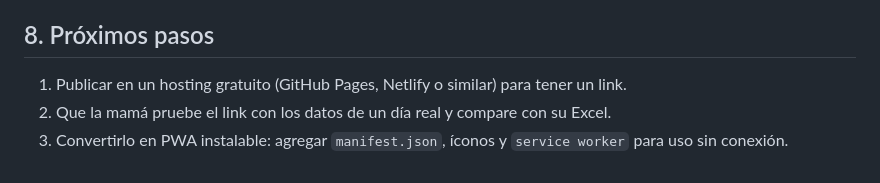
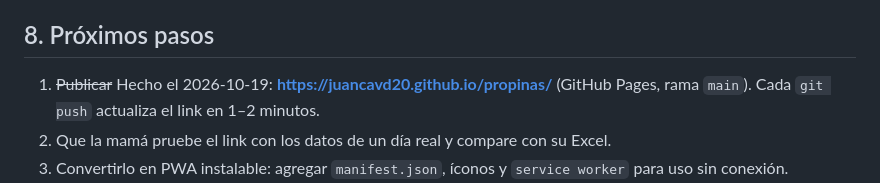
Before and after one commit to JuancaVD20/propinas, a Markdown page: README.md, the part around the change. GitHub-like rendering.

Commit message:
README: link publicado en GitHub Pages
Co-Authored-By: Claude Opus 5.5 <noreply@anthropic.com>

```diff
--- a/README.md
+++ b/README.md
@@ -89,7 +89,7 @@ Limitación: los datos viven en un solo teléfono y navegador. Si se borran los
 
 ## 8. Próximos pasos
 
-1. Publicar en un hosting gratuito (GitHub Pages, Netlify o similar) para tener un link.
+1. ~~Publicar~~ Hecho el 2026-10-19: **https://juancavd20.github.io/propinas/** (GitHub Pages, rama `main`). Cada `git push` actualiza el link en 1–2 minutos.
 2. Que la mamá pruebe el link con los datos de un día real y compare con su Excel.
 3. Convertirlo en PWA instalable: agregar `manifest.json`, íconos y `service worker` para uso sin conexión.
 4. Agregar respaldo del historial (exportar/importar o CSV), porque hoy vive en un solo teléfono.
```
